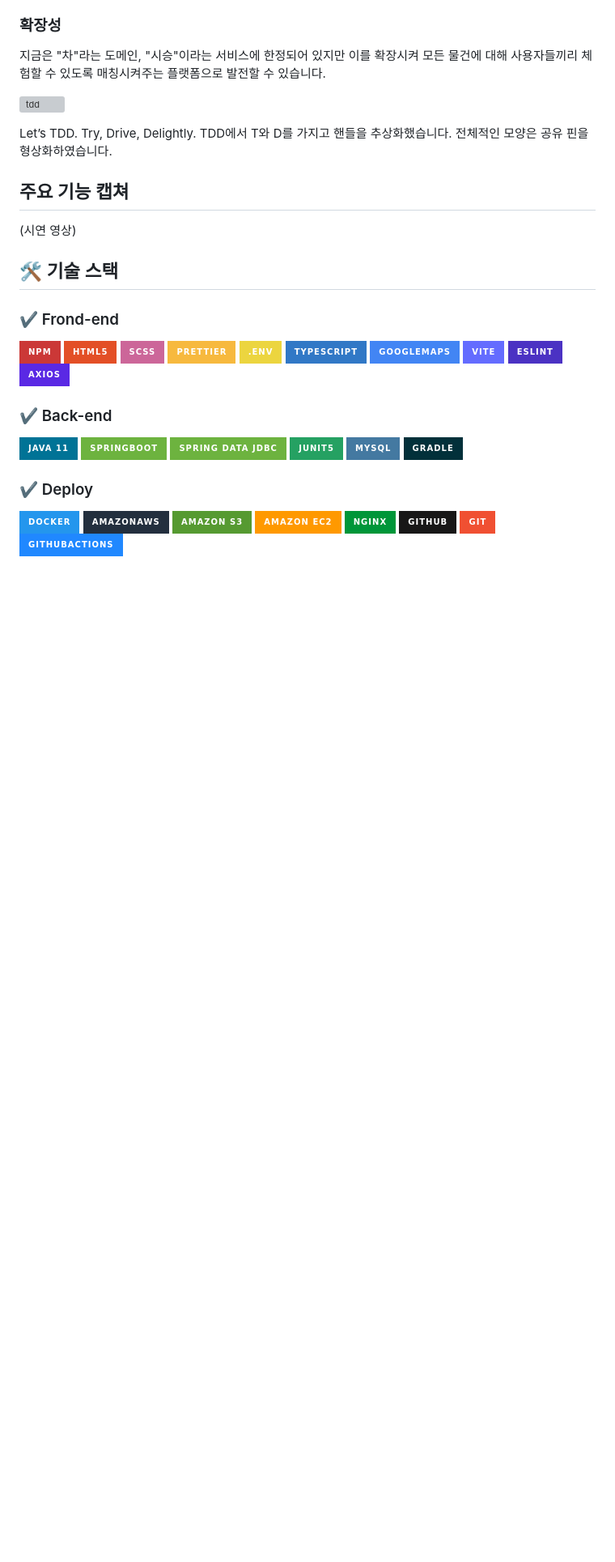
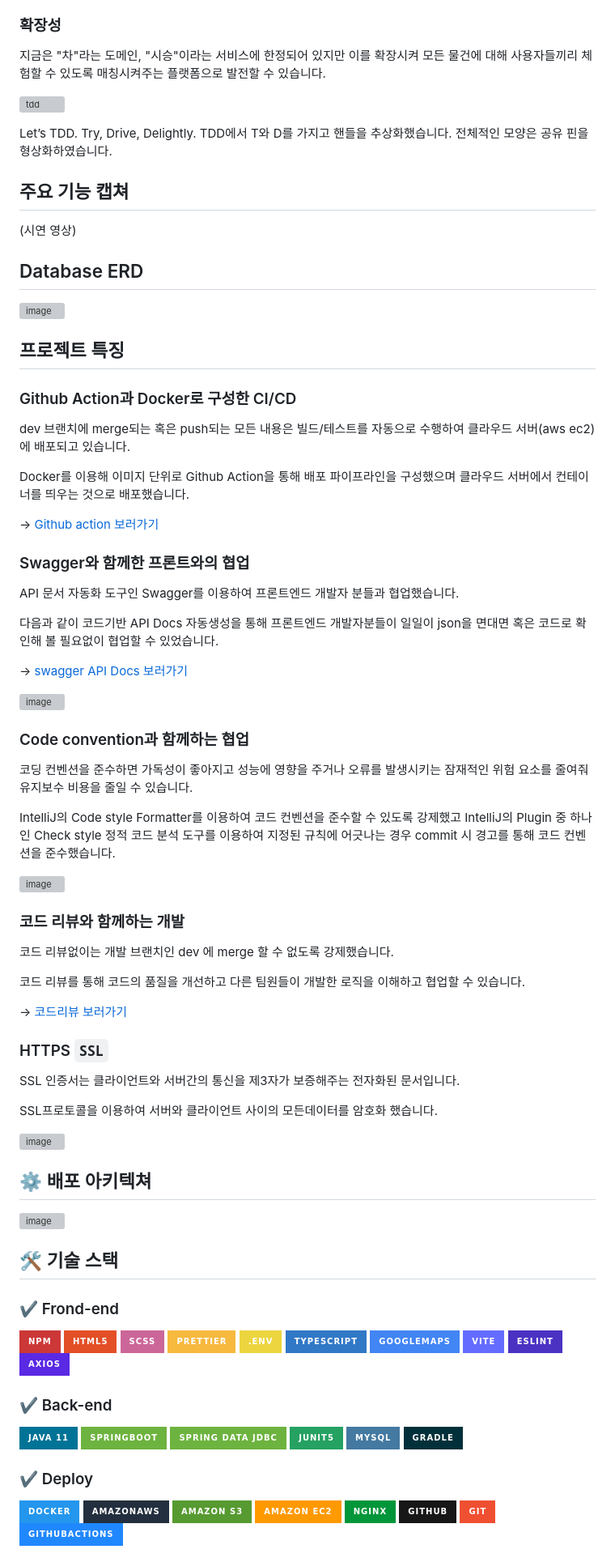
Before and after one commit to softeerbootcamp/Team1-TDD, a Markdown page: README.md, the part around the change printed below. Shown: that part at 81% size. Drawn GitHub-style; badges without logos; blank space fills up the shorter version; grey boxes are pictures that could not be loaded.

```diff
--- a/README.md
+++ b/README.md
@@ -39,6 +39,58 @@ Let’s TDD. Try, Drive, Delightly. TDD에서 T와 D를 가지고 핸들을 추
 ## 주요 기능 캡쳐
 (시연 영상)
 
+
+## Database ERD
+
+![image](https://user-images.githubusercontent.com/59179386/219434168-ee5f00ce-b38f-40db-b190-3a3016ed12dc.png)
+
+## 프로젝트 특징
+
+### Github Action과 Docker로 구성한 CI/CD
+
+dev 브랜치에 merge되는 혹은 push되는 모든 내용은 빌드/테스트를 자동으로 수행하여 클라우드 서버(aws ec2)에 배포되고 있습니다.
+
+Docker를 이용해 이미지 단위로 Github Action을 통해 배포 파이프라인을 구성했으며 클라우드 서버에서 컨테이너를 띄우는 것으로 배포했습니다.
+
+→ [Github action 보러가기](https://github.com/softeerbootcamp/Team1-TDD/tree/dev/.github/workflows)
+
+### Swagger와 함께한 프론트와의 협업
+
+API 문서 자동화 도구인 Swagger를 이용하여 프론트엔드 개발자 분들과 협업했습니다.
+
+다음과 같이 코드기반 API Docs 자동생성을 통해 프론트엔드 개발자분들이 일일이 json을 면대면 혹은 코드로 확인해 볼 필요없이 협업할 수 있었습니다.
+
+→ [swagger API Docs 보러가기](http://letstdd.site:8080/swagger-ui/index.html)
+
+![image](https://user-images.githubusercontent.com/59179386/219435036-d79ad6c3-1b9e-47f6-9488-7133d3da8c31.png)
+
+### Code convention과 함께하는 협업
+
+코딩 컨벤션을 준수하면 가독성이 좋아지고 성능에 영향을 주거나 오류를 발생시키는 잠재적인 위험 요소를 줄여줘 유지보수 비용을 줄일 수 있습니다.
+
+IntelliJ의 Code style Formatter를 이용하여 코드 컨벤션을 준수할 수 있도록 강제했고 IntelliJ의 Plugin 중 하나인 Check style 정적 코드 분석 도구를 이용하여 지정된 규칙에 어긋나는 경우 commit 시 경고를 통해 코드 컨벤션을 준수했습니다.
+
+![image](https://user-images.githubusercontent.com/59179386/219434976-db364650-ad04-4643-82c3-1c1e49a3b697.png)
+
+### 코드 리뷰와 함께하는 개발
+
+코드 리뷰없이는 개발 브랜치인 dev 에 merge 할 수 없도록 강제했습니다.
+
+코드 리뷰를 통해 코드의 품질을 개선하고 다른 팀원들이 개발한 로직을 이해하고 협업할 수 있습니다.
+
+→ [코드리뷰 보러가기](https://github.com/softeerbootcamp/Team1-TDD/pulls?q=is%3Apr+is%3Aclosed+label%3A%F0%9F%A6%A6back-end)
+
+### HTTPS `SSL`
+
+SSL 인증서는 클라이언트와 서버간의 통신을 제3자가 보증해주는 전자화된 문서입니다.
+
+SSL프로토콜을 이용하여 서버와 클라이언트 사이의 모든데이터를 암호화 했습니다.
+
+![image](https://user-images.githubusercontent.com/59179386/219434882-f944db5d-1f68-4e26-9c61-d9504929811c.png)
+
+## ⚙️ 배포 아키텍쳐
+![image](https://user-images.githubusercontent.com/59179386/219247646-fdb88bc6-32cc-45ed-a4d3-4ddf2cc2df74.png)
+
 ## 🛠 기술 스택
 ### ✔️ Frond-end
 <img src="https://img.shields.io/badge/npm-CB3837?style=for-the-badge&logo=npm&logoColor=white"> <img src="https://img.shields.io/badge/HTML5-E34F26?style=for-the-badge&logo=HTML5&logoColor=black"> <img src="https://img.shields.io/badge/SCSS-CC6699?style=for-the-badge&logo=SASS&logoColor=white"> <img src="https://img.shields.io/badge/prettier-F7B93E?style=for-the-badge&logo=prettier&logoColor=white"> <img src="https://img.shields.io/badge/.env-ECD53F?style=for-the-badge&logo=.env&logoColor=black">
```
Also changed, not shown: other parts of README.md (+1 -2 lines).
